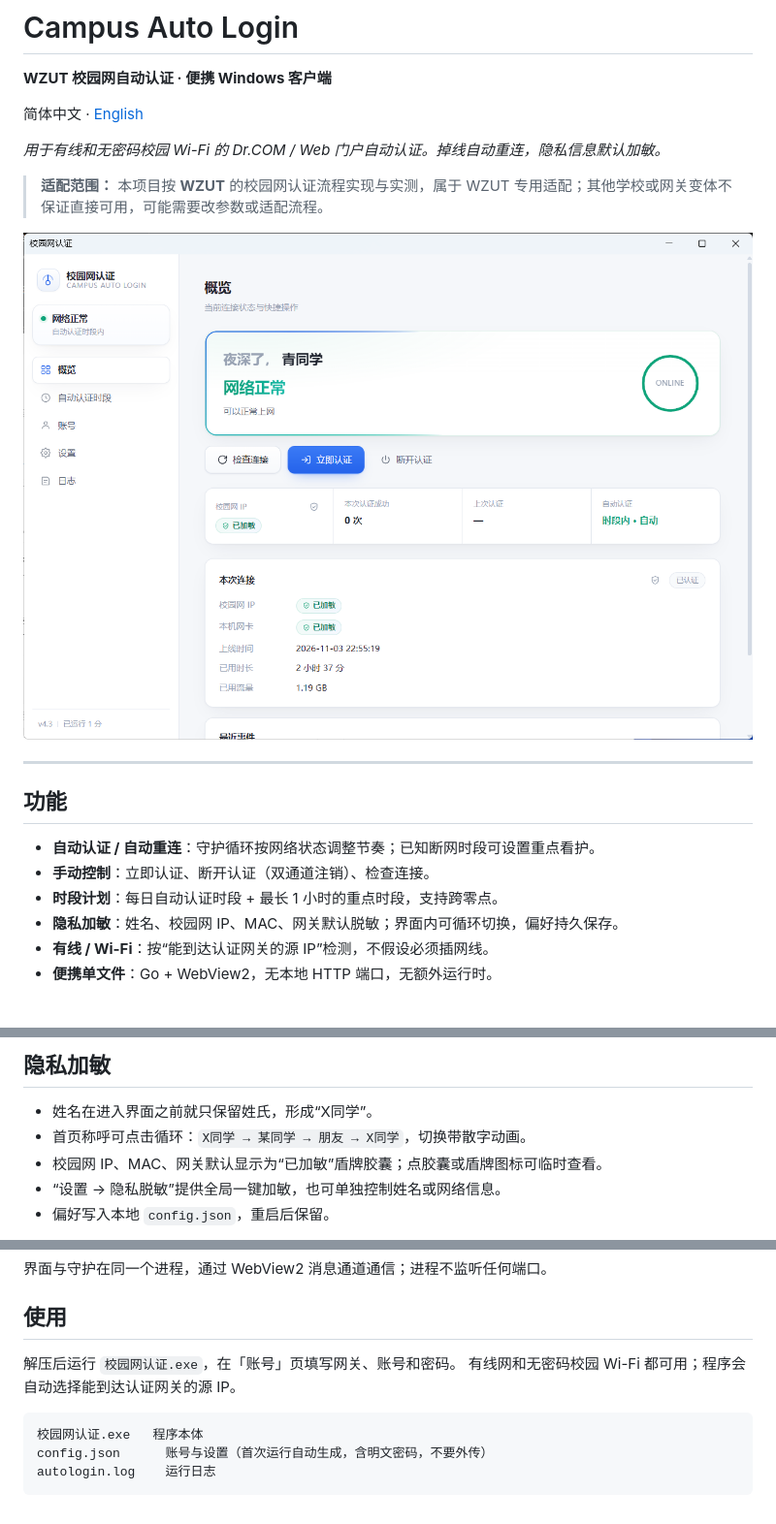
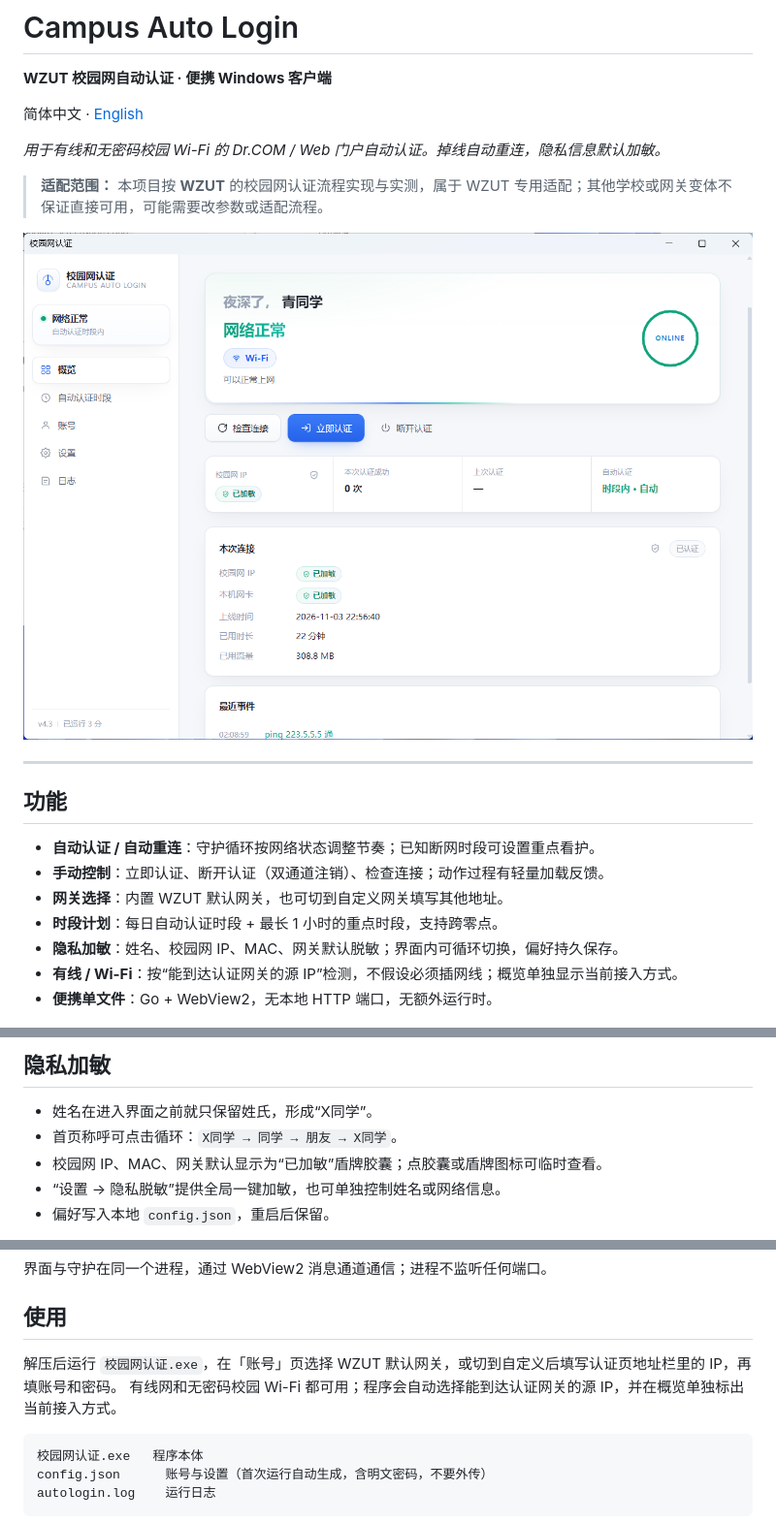
Before and after one commit to deity6/campus-go, a Markdown page: README.md, 3 parts joined by grey strips. Shown at 97% size. GitHub-like rendering; pictures changed too: docs/overview.png.

````diff
--- a/README.md
+++ b/README.md
@@ -15,10 +15,11 @@
 ## 功能
 
 - **自动认证 / 自动重连**：守护循环按网络状态调整节奏；已知断网时段可设置重点看护。
-- **手动控制**：立即认证、断开认证（双通道注销）、检查连接。
+- **手动控制**：立即认证、断开认证（双通道注销）、检查连接；动作过程有轻量加载反馈。
+- **网关选择**：内置 WZUT 默认网关，也可切到自定义网关填写其他地址。
 - **时段计划**：每日自动认证时段 + 最长 1 小时的重点时段，支持跨零点。
 - **隐私加敏**：姓名、校园网 IP、MAC、网关默认脱敏；界面内可循环切换，偏好持久保存。
-- **有线 / Wi-Fi**：按“能到达认证网关的源 IP”检测，不假设必须插网线。
+- **有线 / Wi-Fi**：按“能到达认证网关的源 IP”检测，不假设必须插网线；概览单独显示当前接入方式。
 - **便携单文件**：Go + WebView2，无本地 HTTP 端口，无额外运行时。
 
 ![自动认证时段：每日时间与重点时段](docs/schedule.png)
@@ -26,7 +27,7 @@
 ## 隐私加敏
 
 - 姓名在进入界面之前就只保留姓氏，形成“X同学”。
-- 首页称呼可点击循环：`X同学 → 某同学 → 朋友 → X同学`，切换带散字动画。
+- 首页称呼可点击循环：`X同学 → 同学 → 朋友 → X同学`。
 - 校园网 IP、MAC、网关默认显示为“已加敏”盾牌胶囊；点胶囊或盾牌图标可临时查看。
 - “设置 → 隐私脱敏”提供全局一键加敏，也可单独控制姓名或网络信息。
 - 偏好写入本地 `config.json`，重启后保留。
@@ -51,8 +52,8 @@ main.go ─┬─ internal/config   配置读写
 
 ## 使用
 
-解压后运行 `校园网认证.exe`，在「账号」页填写网关、账号和密码。
-有线网和无密码校园 Wi-Fi 都可用；程序会自动选择能到达认证网关的源 IP。
+解压后运行 `校园网认证.exe`，在「账号」页选择 WZUT 默认网关，或切到自定义后填写认证页地址栏里的 IP，再填账号和密码。
+有线网和无密码校园 Wi-Fi 都可用；程序会自动选择能到达认证网关的源 IP，并在概览单独标出当前接入方式。
 
 ```
 校园网认证.exe   程序本体
````
Also changed, not shown: README.en.md (+6 -5 lines), 11 other files.
